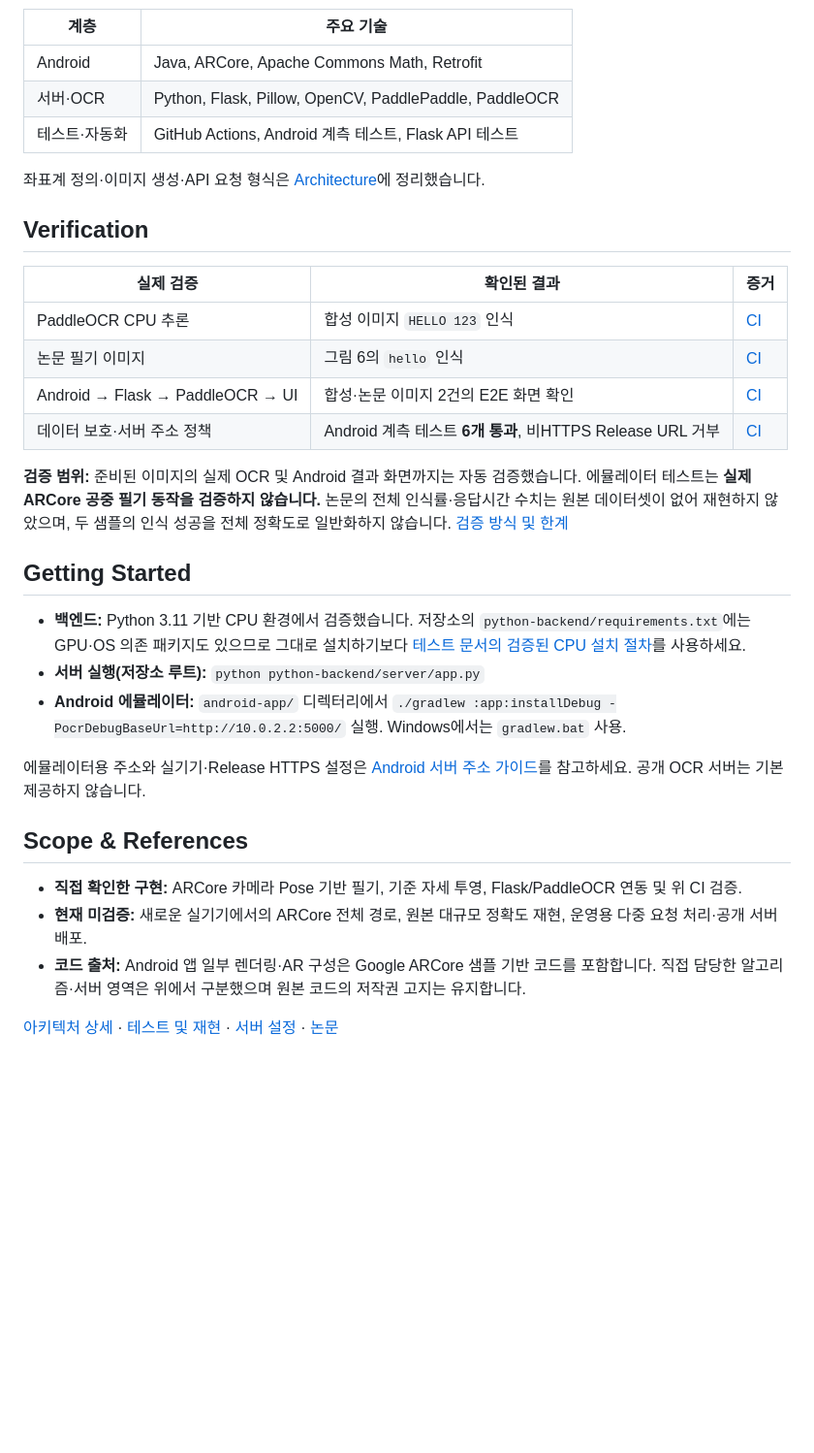
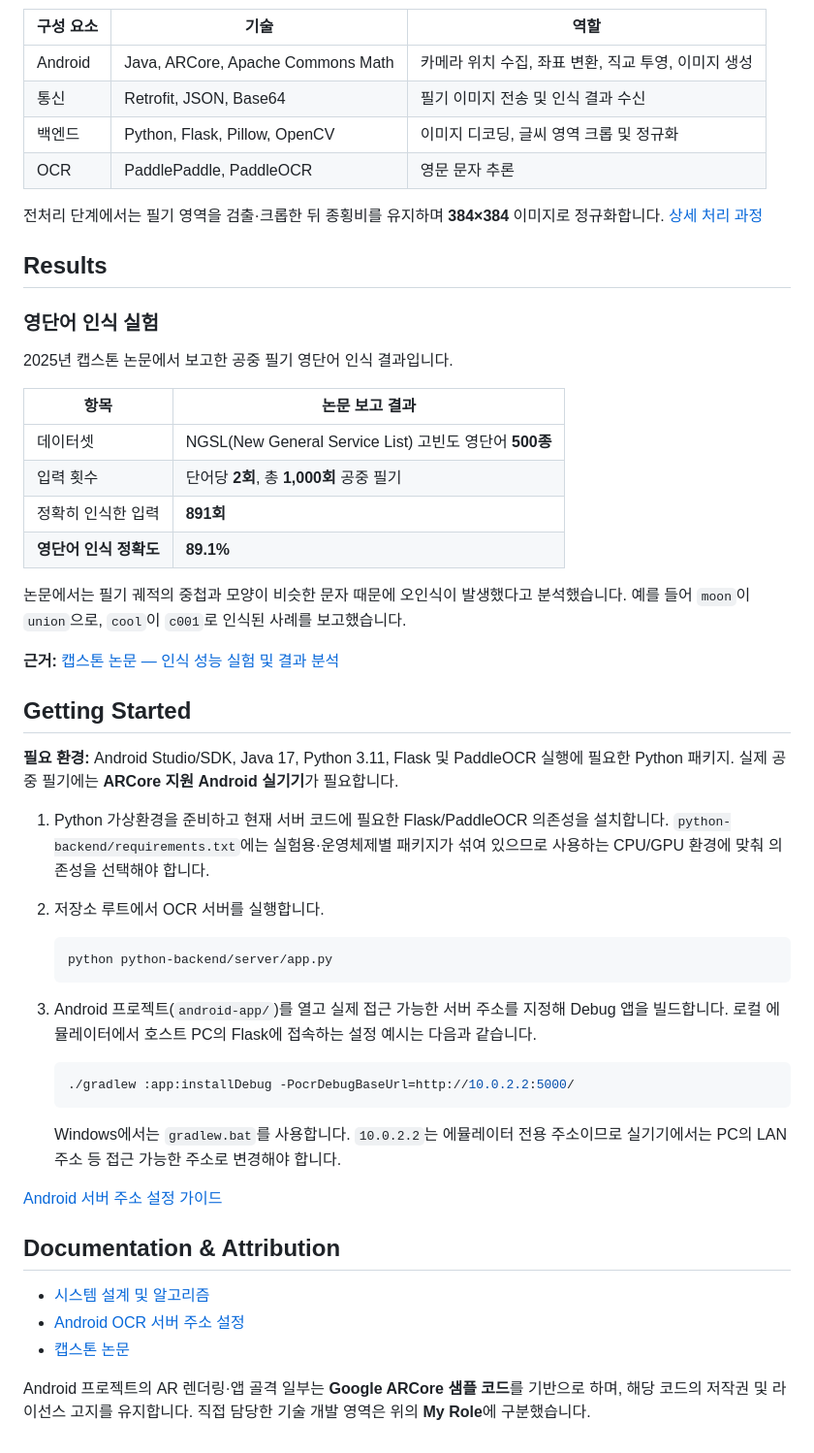
Before and after one commit to scr08212/air-drawing, a Markdown page: README.md, the part around one of its changes. Shown at 97% size. GitHub-like rendering; blank space fills up the shorter version.

````diff
--- a/README.md
+++ b/README.md
@@ -62,36 +76,56 @@ flowchart LR
 ```
 
-| 계층 | 주요 기술 |
+| 구성 요소 | 기술 | 역할 |
+| --- | --- | --- |
+| Android | Java, ARCore, Apache Commons Math | 카메라 위치 수집, 좌표 변환, 직교 투영, 이미지 생성 |
+| 통신 | Retrofit, JSON, Base64 | 필기 이미지 전송 및 인식 결과 수신 |
+| 백엔드 | Python, Flask, Pillow, OpenCV | 이미지 디코딩, 글씨 영역 크롭 및 정규화 |
+| OCR | PaddlePaddle, PaddleOCR | 영문 문자 추론 |
+
+전처리 단계에서는 필기 영역을 검출·크롭한 뒤 종횡비를 유지하며 **384×384** 이미지로 정규화합니다. [상세 처리 과정](docs/architecture.md)
+
+## Results
+
+### 영단어 인식 실험
+
+2025년 캡스톤 논문에서 보고한 공중 필기 영단어 인식 결과입니다.
+
+| 항목 | 논문 보고 결과 |
 | --- | --- |
-| Android | Java, ARCore, Apache Commons Math, Retrofit |
-| 서버·OCR | Python, Flask, Pillow, OpenCV, PaddlePaddle, PaddleOCR |
-| 테스트·자동화 | GitHub Actions, Android 계측 테스트, Flask API 테스트 |
+| 데이터셋 | NGSL(New General Service List) 고빈도 영단어 **500종** |
+| 입력 횟수 | 단어당 **2회**, 총 **1,000회** 공중 필기 |
+| 정확히 인식한 입력 | **891회** |
+| **영단어 인식 정확도** | **89.1%** |
 
-좌표계 정의·이미지 생성·API 요청 형식은 [Architecture](docs/architecture.md)에 정리했습니다.
+논문에서는 필기 궤적의 중첩과 모양이 비슷한 문자 때문에 오인식이 발생했다고 분석했습니다. 예를 들어 `moon`이 `union`으로, `cool`이 `c001`로 인식된 사례를 보고했습니다.
 
-## Verification
-
-| 실제 검증 | 확인된 결과 | 증거 |
-| --- | --- | --- |
-| PaddleOCR CPU 추론 | 합성 이미지 `HELLO 123` 인식 | [CI](https://github.com/scr08212/air-drawing/actions/runs/42271598029) |
-| 논문 필기 이미지 | 그림 6의 `hello` 인식 | [CI](https://github.com/scr08212/air-drawing/actions/runs/42346382543) |
-| Android → Flask → PaddleOCR → UI | 합성·논문 이미지 2건의 E2E 화면 확인 | [CI](https://github.com/scr08212/air-drawing/actions/runs/42346550527) |
-| 데이터 보호·서버 주소 정책 | Android 계측 테스트 **6개 통과**, 비HTTPS Release URL 거부 | [CI](https://github.com/scr08212/air-drawing/actions/runs/42351533788) |
-
-**검증 범위:** 준비된 이미지의 실제 OCR 및 Android 결과 화면까지는 자동 검증했습니다. 에뮬레이터 테스트는 **실제 ARCore 공중 필기 동작을 검증하지 않습니다.** 논문의 전체 인식률·응답시간 수치는 원본 데이터셋이 없어 재현하지 않았으며, 두 샘플의 인식 성공을 전체 정확도로 일반화하지 않습니다. [검증 방식 및 한계](docs/testing.md)
+**근거:** [캡스톤 논문 — 인식 성능 실험 및 결과 분석](./논문_비전%20및%20관성%20센서%20융합을%20활용한%20직교%20투영%20기반%20딥러닝%20공중%20필기%20인식.pdf#page=7)
 
 ## Getting Started
 
-- **백엔드:** Python 3.11 기반 CPU 환경에서 검증했습니다. 저장소의 `python-backend/requirements.txt`에는 GPU·OS 의존 패키지도 있으므로 그대로 설치하기보다 [테스트 문서의 검증된 CPU 설치 절차](docs/testing.md#4-검증된-환경에서-재실행)를 사용하세요.
-- **서버 실행(저장소 루트):** `python python-backend/server/app.py`
-- **Android 에뮬레이터:** `android-app/` 디렉터리에서 `./gradlew :app:installDebug -PocrDebugBaseUrl=http://10.0.2.2:5000/` 실행. Windows에서는 `gradlew.bat` 사용.
+**필요 환경:** Android Studio/SDK, Java 17, Python 3.11, Flask 및 PaddleOCR 실행에 필요한 Python 패키지. 실제 공중 필기에는 **ARCore 지원 Android 실기기**가 필요합니다.
 
-에뮬레이터용 주소와 실기기·Release HTTPS 설정은 [Android 서버 주소 가이드](docs/android-ocr-server-config.md)를 참고하세요. 공개 OCR 서버는 기본 제공하지 않습니다.
+1. Python 가상환경을 준비하고 현재 서버 코드에 필요한 Flask/PaddleOCR 의존성을 설치합니다. `python-backend/requirements.txt`에는 실험용·운영체제별 패키지가 섞여 있으므로 사용하는 CPU/GPU 환경에 맞춰 의존성을 선택해야 합니다.
+2. 저장소 루트에서 OCR 서버를 실행합니다.
 
-## Scope & References
+   ```bash
+   python python-backend/server/app.py
+   ```
 
-- **직접 확인한 구현:** ARCore 카메라 Pose 기반 필기, 기준 자세 투영, Flask/PaddleOCR 연동 및 위 CI 검증.
-- **현재 미검증:** 새로운 실기기에서의 ARCore 전체 경로, 원본 대규모 정확도 재현, 운영용 다중 요청 처리·공개 서버 배포.
-- **코드 출처:** Android 앱 일부 렌더링·AR 구성은 Google ARCore 샘플 기반 코드를 포함합니다. 직접 담당한 알고리즘·서버 영역은 위에서 구분했으며 원본 코드의 저작권 고지는 유지합니다.
+3. Android 프로젝트(`android-app/`)를 열고 실제 접근 가능한 서버 주소를 지정해 Debug 앱을 빌드합니다. 로컬 에뮬레이터에서 호스트 PC의 Flask에 접속하는 설정 예시는 다음과 같습니다.
 
-[아키텍처 상세](docs/architecture.md) · [테스트 및 재현](docs/testing.md) · [서버 설정](docs/android-ocr-server-config.md) · [논문](./논문_비전%20및%20관성%20센서%20융합을%20활용한%20직교%20투영%20기반%20딥러닝%20공중%20필기%20인식.pdf)
+   ```bash
+   ./gradlew :app:installDebug -PocrDebugBaseUrl=http://10.0.2.2:5000/
+   ```
+
+   Windows에서는 `gradlew.bat`를 사용합니다. `10.0.2.2`는 에뮬레이터 전용 주소이므로 실기기에서는 PC의 LAN 주소 등 접근 가능한 주소로 변경해야 합니다.
+
+[Android 서버 주소 설정 가이드](docs/android-ocr-server-config.md)
+
+## Documentation & Attribution
+
+- [시스템 설계 및 알고리즘](docs/architecture.md)
+- [Android OCR 서버 주소 설정](docs/android-ocr-server-config.md)
+- [캡스톤 논문](./논문_비전%20및%20관성%20센서%20융합을%20활용한%20직교%20투영%20기반%20딥러닝%20공중%20필기%20인식.pdf)
+
+Android 프로젝트의 AR 렌더링·앱 골격 일부는 **Google ARCore 샘플 코드**를 기반으로 하며, 해당 코드의 저작권 및 라이선스 고지를 유지합니다. 직접 담당한 기술 개발 영역은 위의 **My Role**에 구분했습니다.
````
Also changed, not shown: other parts of README.md (+47 -33 lines), docs/images/air-drawing-2d-projection.png (added), docs/images/air-drawing-3d-trajectory.png (added), docs/images/air-drawing-ocr-result.png (added).
